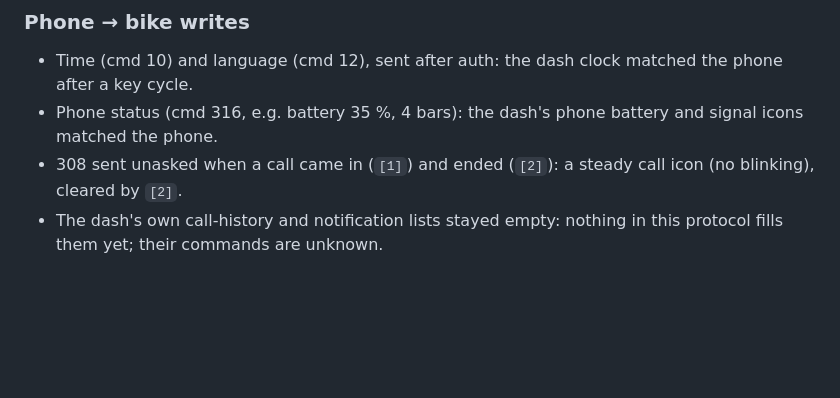
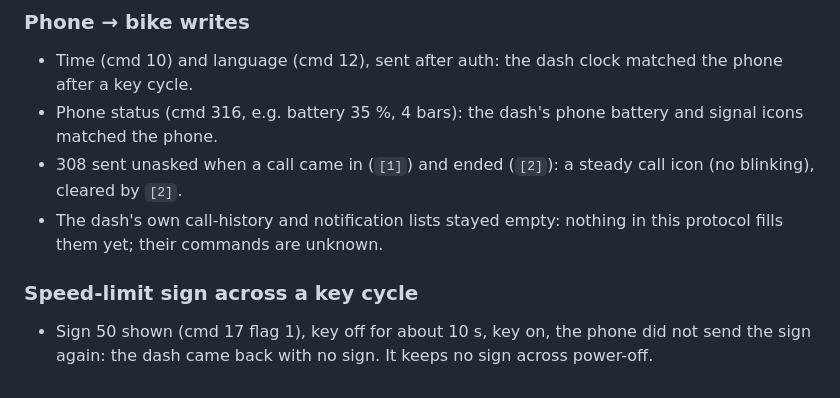
Before and after one commit to lntvan166/maxdash, a Markdown page: docs/protocol/observations.md, the part around the change. GitHub-like rendering; blank space fills up the shorter version.

Commit message:
docs: the dash keeps no speed-limit sign across a key cycle (2026-10-31)
Co-Authored-By: Claude Opus 5.5 <noreply@anthropic.com>

```diff
--- a/docs/protocol/observations.md
+++ b/docs/protocol/observations.md
@@ -128,3 +128,8 @@ See [link-b-ccu.md](link-b-ccu.md) for the protocol. What the bike did:
 - 308 sent unasked when a call came in (`[1]`) and ended (`[2]`): a steady call icon (no blinking), cleared by `[2]`.
 - The dash's own call-history and notification lists stayed empty: nothing in this protocol fills them yet; their
   commands are unknown.
+
+### Speed-limit sign across a key cycle
+
+- Sign 50 shown (cmd 17 flag 1), key off for about 10 s, key on, the phone did not send the sign again: the dash came
+  back with no sign. It keeps no sign across power-off.
```
